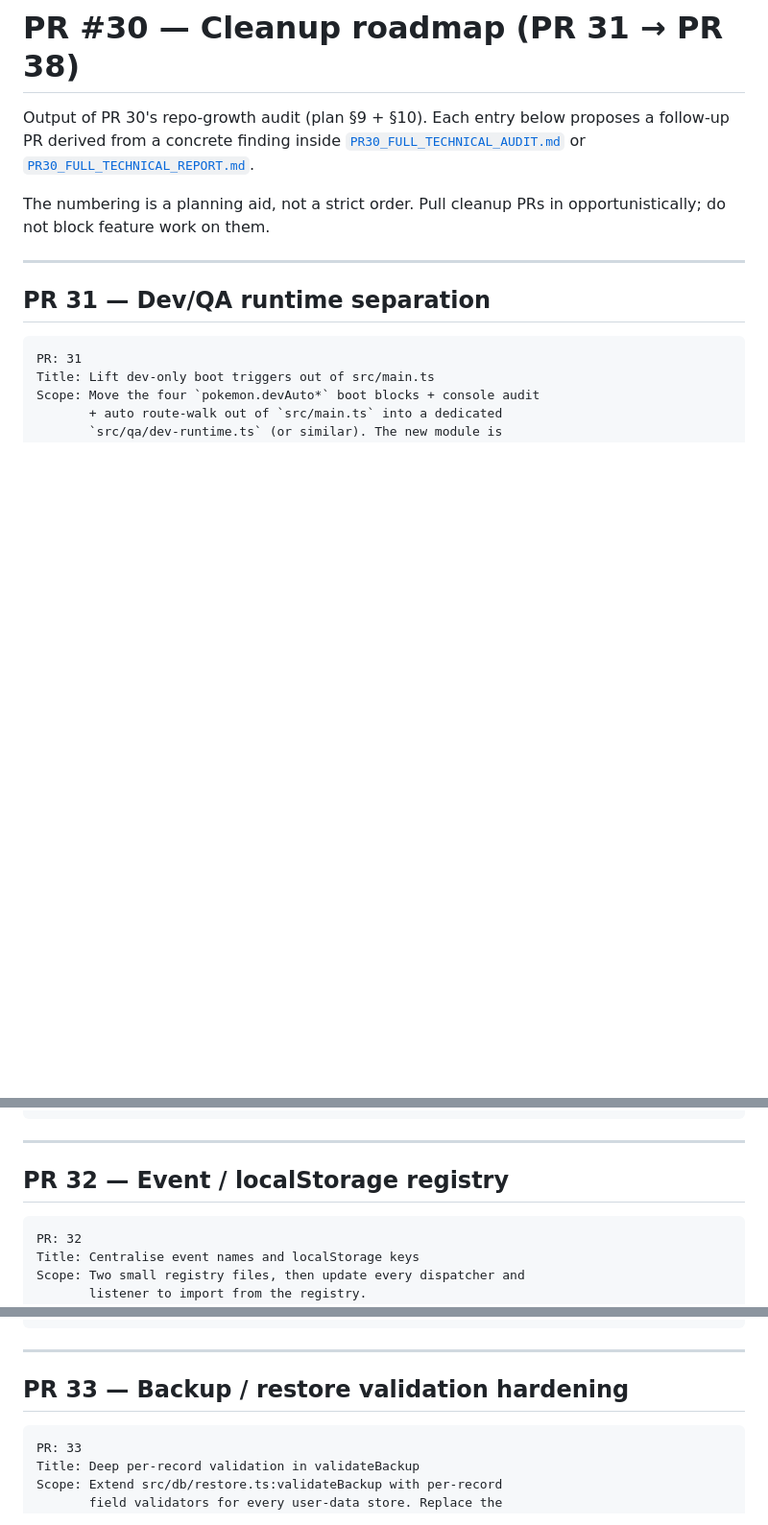
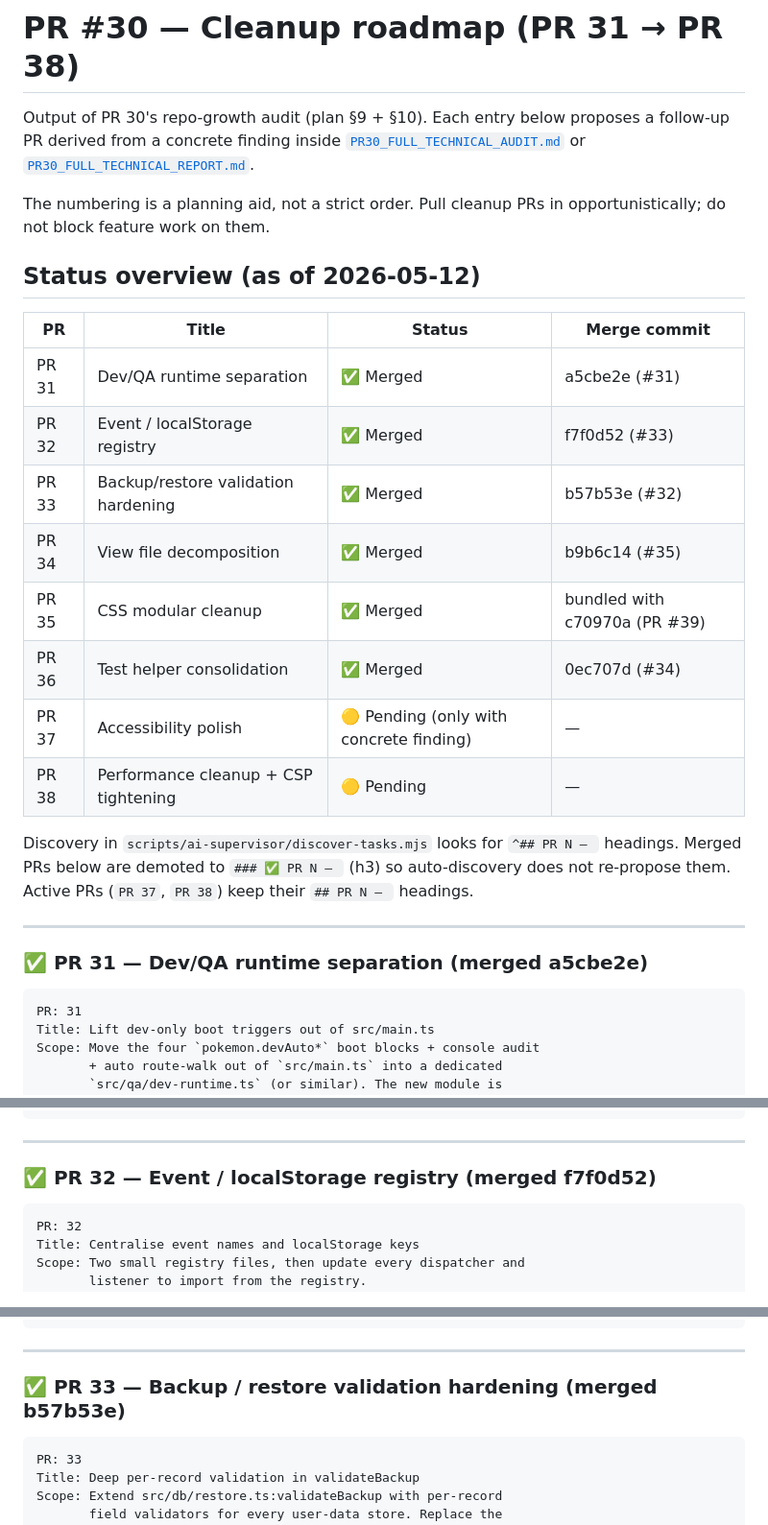
Before and after one commit to mortenalvs-byte/Pokemon, a Markdown page: docs/PR30_CLEANUP_ROADMAP.md, 3 parts joined by grey strips. Shown at 96% size. GitHub-like rendering; blank space fills up the shorter version.

Commit message:
docs: sync PR30 roadmap status (mark PRs 31-36 as merged)
The AI Supervisor's task discovery (scripts/ai-supervisor/discover-tasks.mjs)
greps docs/PR30_CLEANUP_ROADMAP.md for `^## PR N — ` headings to propose
roadmap items. It cross-checks against `git log origin/main` for
`PR N:` commit subjects, but PR 35 was bundled into PR #39 (commit
c70970a) whose subject reads "feat(A1): ..." instead of "PR 35: ...",
so discovery kept re-proposing it as pending.

Fixes this by:
- Adding a "Status overview" table near the top of the roadmap doc.
- Demoting merged PRs (31, 32, 33, 34, 35, 36) from `## PR N — `
  (h2) to `### ✅ PR N — Title (merged <sha>)` (h3). The h2 → h3
  demotion is what stops the discovery regex `^## PR \d+ — ` from
  matching merged items, with zero changes to discover-tasks.mjs
  itself (which lives in scripts/ai-supervisor/ and requires quorum
  approval to modify).
- Leaves the pending PRs (PR 37 a11y polish, PR 38 perf+CSP) at h2
  so they continue to be auto-discovered.

Confirmed via:
  node -e 'import("./scripts/ai-supervisor/discover-tasks.mjs")
           .then(m=>m.discoverTasks().then(r=>console.log(...)))'
  → only PR 38 + PR 37 are proposed (preference order from plan
    R16-2).

Verification: typecheck clean, 1394 tests pass (121 files), build
green. No source changes; docs-only.

Co-Authored-By: Claude Opus 4.7 (1M context) <noreply@anthropic.com>

````diff
--- a/docs/PR30_CLEANUP_ROADMAP.md
+++ b/docs/PR30_CLEANUP_ROADMAP.md
@@ -8,9 +8,24 @@ proposes a follow-up PR derived from a concrete finding inside
 The numbering is a planning aid, not a strict order. Pull cleanup
 PRs in opportunistically; do not block feature work on them.
 
+## Status overview (as of 2026-05-12)
+
+| PR | Title | Status | Merge commit |
+| --- | --- | --- | --- |
+| PR 31 | Dev/QA runtime separation | ✅ Merged | a5cbe2e (#31) |
+| PR 32 | Event / localStorage registry | ✅ Merged | f7f0d52 (#33) |
+| PR 33 | Backup/restore validation hardening | ✅ Merged | b57b53e (#32) |
+| PR 34 | View file decomposition | ✅ Merged | b9b6c14 (#35) |
+| PR 35 | CSS modular cleanup | ✅ Merged | bundled with c70970a (PR #39) |
+| PR 36 | Test helper consolidation | ✅ Merged | 0ec707d (#34) |
+| PR 37 | Accessibility polish | 🟡 Pending (only with concrete finding) | — |
+| PR 38 | Performance cleanup + CSP tightening | 🟡 Pending | — |
+
+Discovery in `scripts/ai-supervisor/discover-tasks.mjs` looks for `^## PR N — ` headings. Merged PRs below are demoted to `### ✅ PR N — ` (h3) so auto-discovery does not re-propose them. Active PRs (`PR 37`, `PR 38`) keep their `## PR N — ` headings.
+
 ---
 
-## PR 31 — Dev/QA runtime separation
+### ✅ PR 31 — Dev/QA runtime separation (merged a5cbe2e)
 
 ```text
 PR: 31
@@ -51,7 +66,7 @@ Suggested tests:
 
 ---
 
-## PR 32 — Event / localStorage registry
+### ✅ PR 32 — Event / localStorage registry (merged f7f0d52)
 
 ```text
 PR: 32
@@ -96,7 +111,7 @@ Suggested tests:
 
 ---
 
-## PR 33 — Backup / restore validation hardening
+### ✅ PR 33 — Backup / restore validation hardening (merged b57b53e)
 
 ```text
 PR: 33
````
Also changed, not shown: other parts of docs/PR30_CLEANUP_ROADMAP.md (+3 -3 lines).
